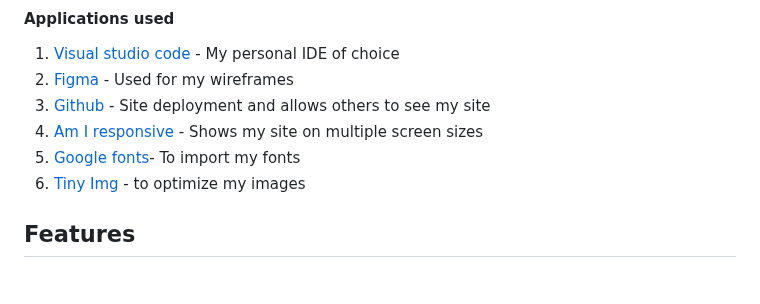
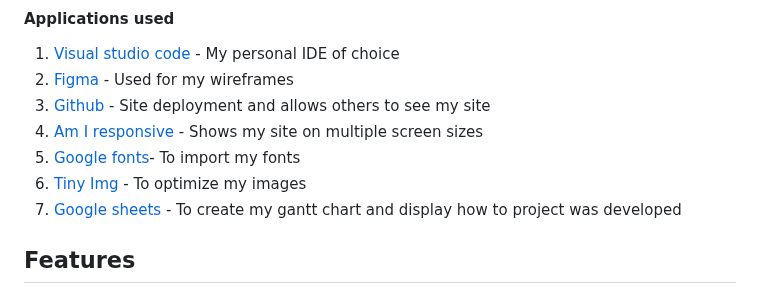
Before and after one commit to JamesBracken/Jamies-Gym, a Markdown page: README.md, the part around one of its changes. Drawn GitHub-style.

Commit message:
Add: project Development details

```diff
--- a/README.md
+++ b/README.md
@@ -109,7 +109,8 @@ I made my wireframes using figma, this was then molded and made into my websites
 3. [Github](https://github.com/) - Site deployment and allows others to see my site
 4. [Am I responsive](https://ui.dev/amiresponsive) - Shows my site on multiple screen sizes
 5. [Google fonts](https://fonts.google.com/)- To import my fonts
-6. [Tiny Img](https://tinyjpg.com/) - to optimize my images
+6. [Tiny Img](https://tinyjpg.com/) - To optimize my images
+7. [Google sheets](https://en.wikipedia.org/wiki/Google_Sheets) - To create my gantt chart and display how to project was developed
 
 ## Features
 
```
Also changed, not shown: other parts of README.md (+1 -1 lines).
